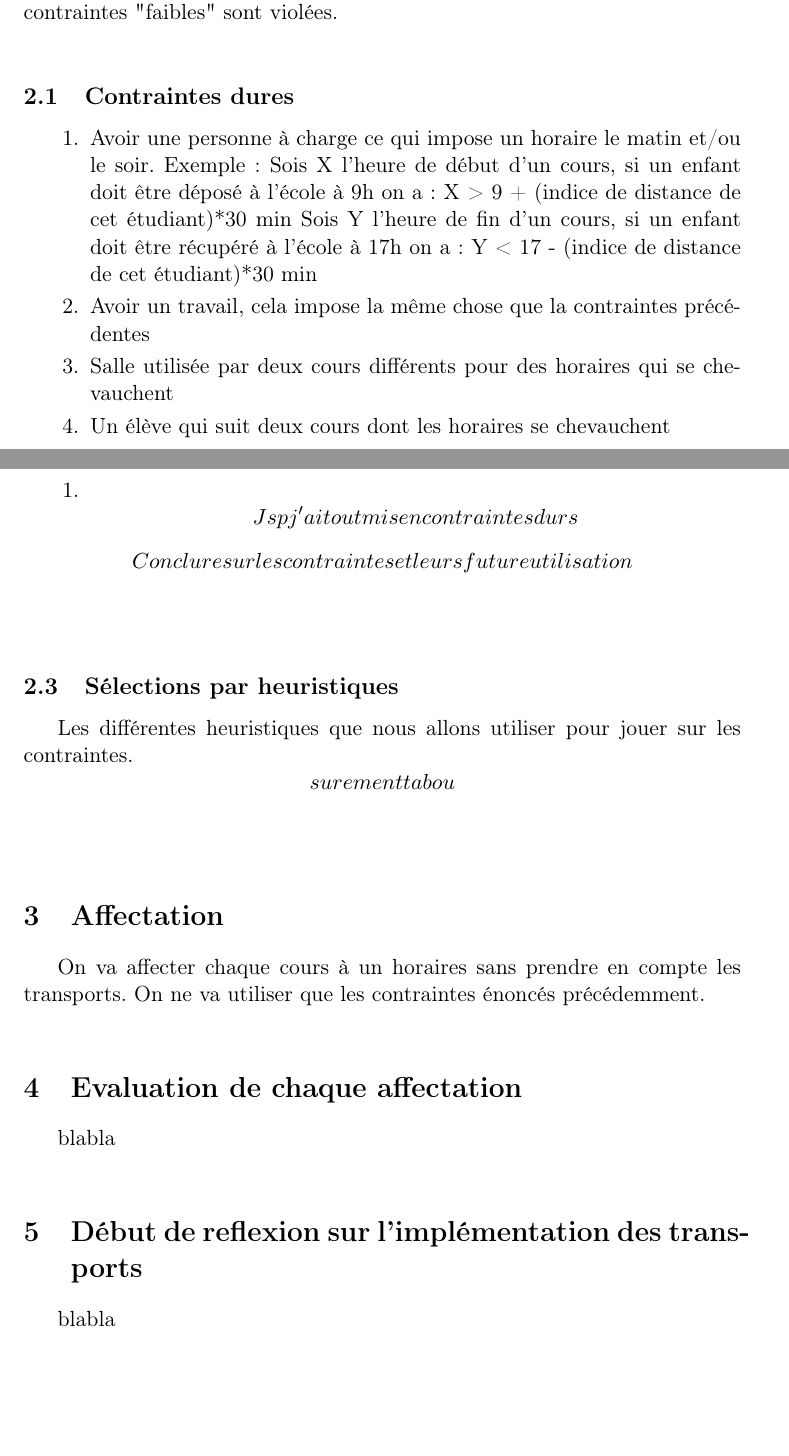
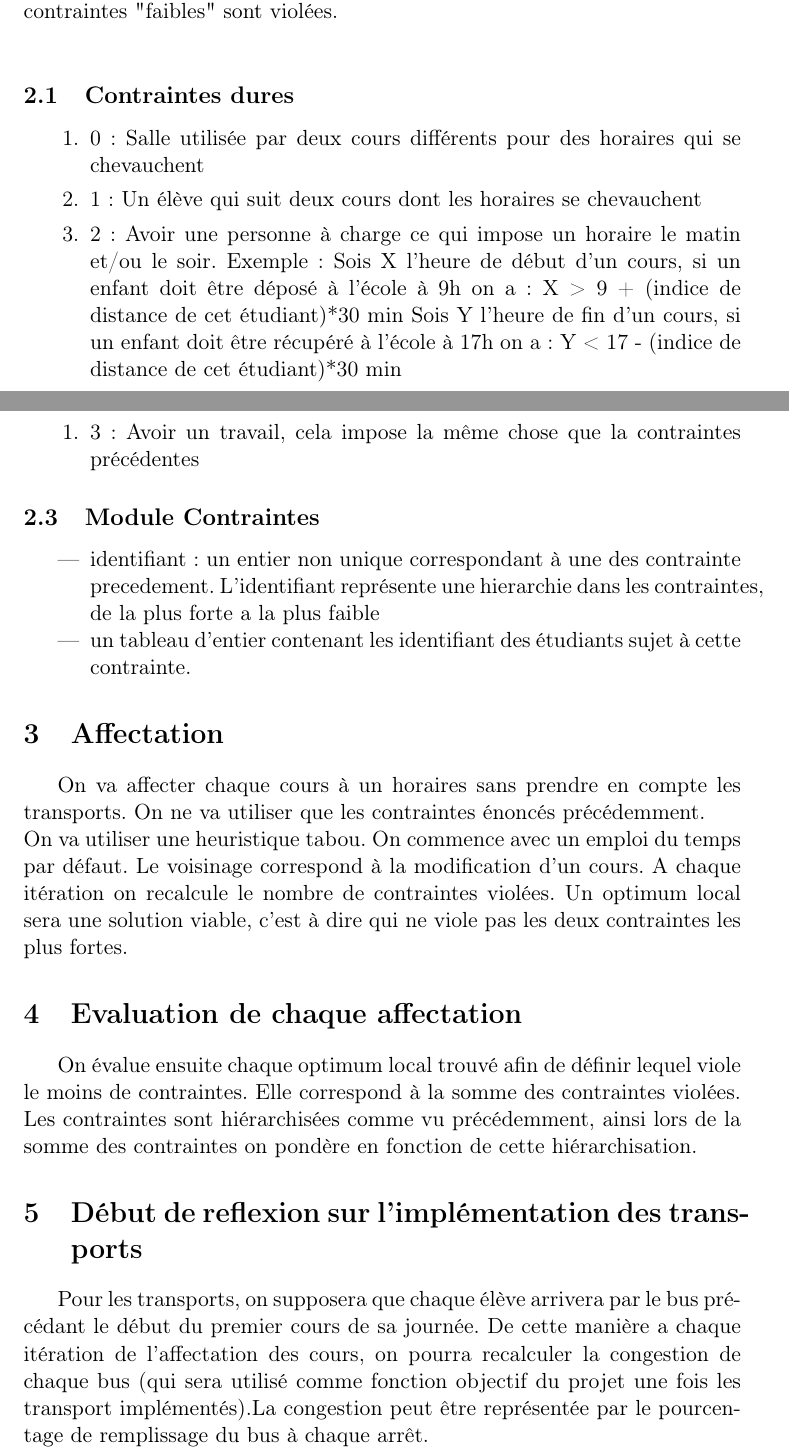
Before and after one commit to laurelinemartin/TER, a LaTeX document (specifications/specifications.tex): two parts of pages 3 and 4 of 4, joined at a grey line, cut so that both start at the same text, the shorter picture padded with empty space. Compiled offline with pdfLaTeX.

Commit message:
modif .tex

```diff
--- a/specifications/specifications.tex
+++ b/specifications/specifications.tex
@@ -64,29 +64,33 @@
 	"faibles" sont violées.\\
 	\subsection{Contraintes dures}
 		\begin{enumerate}
-			\item Avoir une personne à charge ce qui impose un horaire le matin et/ou le soir.
+			\item 0 : Salle utilisée par deux cours différents pour des horaires
+			qui se chevauchent
+			\item 1 : Un élève qui suit deux cours dont les horaires se chevauchent
+			\item 2 : Avoir une personne à charge ce qui impose un horaire le matin et/ou le soir.
 			Exemple : Sois X l'heure de début d'un cours, si un enfant doit être déposé à l'école à 9h on a : X > 9 + (indice de distance de cet étudiant)*30 min
-					  Sois Y l'heure de fin d'un cours, si un enfant doit être récupéré à l'école à 17h on a : Y < 17 - (indice de distance de cet étudiant)*30 min
-			\item Avoir un travail, cela impose la même chose que la contraintes précédentes
-			\item Salle utilisée par deux cours différents pour des horaires
-				qui se chevauchent
-			\item Un élève qui suit deux cours dont les horaires se chevauchent
+			Sois Y l'heure de fin d'un cours, si un enfant doit être récupéré à l'école à 17h on a : Y < 17 - (indice de distance de cet étudiant)*30 min
 		\end{enumerate}
 	\subsection{Contraintes faibles}
 		\begin{enumerate}
-			\item $$Jsp j'ai tout mis en contraintes durs$$
+			\item 3 : Avoir un travail, cela impose la même chose que la contraintes précédentes
 		\end{enumerate}
-	$$Conclure sur les contraintes et leurs future utilisation$$\\
-	\subsection{Sélections par heuristiques}
-		Les différentes heuristiques que nous allons utiliser pour jouer sur les
-		contraintes. $$surement tabou$$ \\
+	\subsection{Module Contraintes}
+		\begin{itemize}
+			\item identifiant : un entier non unique correspondant à une des contrainte precedement. L'identifiant représente une hierarchie dans les contraintes, de la plus forte a la plus faible
+			\item un tableau d'entier contenant les identifiant des étudiants sujet à cette contrainte.
+	%\subsection{Sélections par heuristiques}
+		%Les différentes heuristiques que nous allons utiliser pour jouer sur les
+		%contraintes. $$surement tabou$$ \\
+		\end{itemize}
 \section{Affectation}
 	On va affecter chaque cours à un horaires sans prendre en compte les transports. On ne va utiliser que les contraintes énoncés précédemment. \\
+	On va utiliser une heuristique tabou. On commence avec un emploi du temps par défaut. Le voisinage correspond à la modification d'un cours. A chaque itération on recalcule le nombre de contraintes violées. Un optimum local sera une solution viable, c'est à dire qui ne viole pas les deux contraintes les plus fortes.
 
 \section{Evaluation de chaque affectation}
-	blabla \\
+	On évalue ensuite chaque optimum local trouvé afin de définir lequel viole le moins de contraintes. Elle correspond à la somme des contraintes violées. Les contraintes sont hiérarchisées comme vu précédemment, ainsi lors de la somme des contraintes on pondère en fonction de cette hiérarchisation.
 
 \section{Début de reflexion sur l'implémentation des transports}
-	blabla \\
+	Pour les transports, on supposera que chaque élève arrivera par le bus précédant le début du premier cours de sa journée. De cette manière a chaque itération de l'affectation des cours, on pourra recalculer la congestion de chaque bus (qui sera utilisé comme fonction objectif du projet une fois les transport implémentés).La congestion peut être représentée par le pourcentage de remplissage du bus à chaque arrêt.
 
 \end{document}
```
